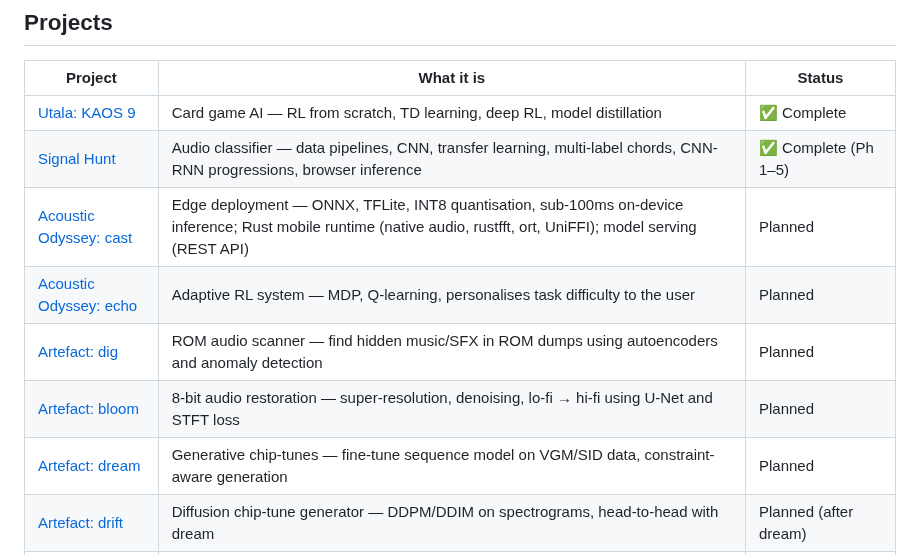
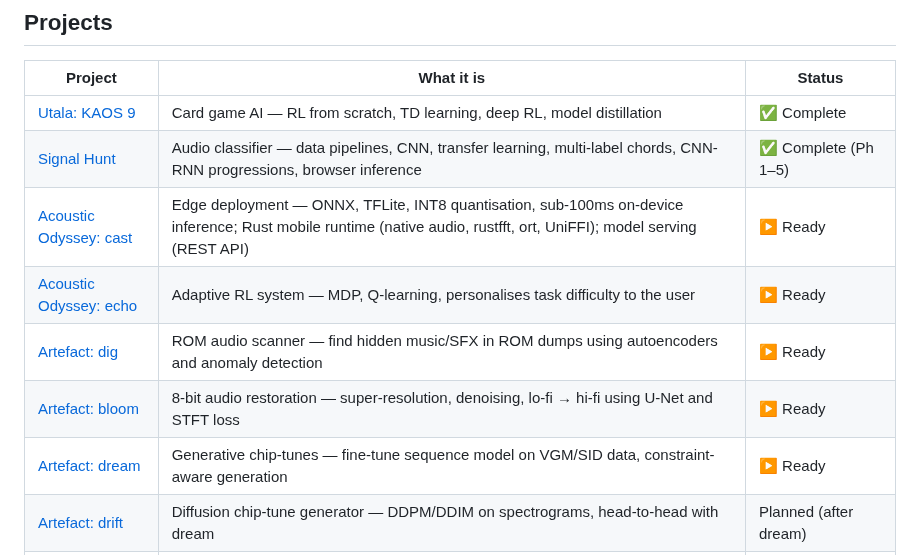
Before and after one commit to benwaar/games, a Markdown page: STUDY.md, the part around the change. Drawn GitHub-style.

Commit message:
docs: mark Acoustic Odyssey and Artefact as ready to start
Prerequisites satisfied — Signal Hunt, Utala, zxw, and incant all complete.
Drift stays Planned (depends on dream).

AI: claude/sonnet-4.6 no-ticket 15k/1k
Co-Authored-By: Claude Sonnet 4.6 <noreply@anthropic.com>

```diff
--- a/STUDY.md
+++ b/STUDY.md
@@ -31,11 +31,11 @@ The focus is applied: every skill maps to a class of real problem. The business
 |---------|-----------|--------|
 | [Utala: KAOS 9](utala/kaos9/) | Card game AI — RL from scratch, TD learning, deep RL, model distillation | ✅ Complete |
 | [Signal Hunt](signal-hunt/) | Audio classifier — data pipelines, CNN, transfer learning, multi-label chords, CNN-RNN progressions, browser inference | ✅ Complete (Ph 1–5) |
-| [Acoustic Odyssey: cast](acoustic-odyssey/cast/) | Edge deployment — ONNX, TFLite, INT8 quantisation, sub-100ms on-device inference; Rust mobile runtime (native audio, rustfft, ort, UniFFI); model serving (REST API) | Planned |
-| [Acoustic Odyssey: echo](acoustic-odyssey/echo/) | Adaptive RL system — MDP, Q-learning, personalises task difficulty to the user | Planned |
-| [Artefact: dig](artefact/dig/) | ROM audio scanner — find hidden music/SFX in ROM dumps using autoencoders and anomaly detection | Planned |
-| [Artefact: bloom](artefact/bloom/) | 8-bit audio restoration — super-resolution, denoising, lo-fi → hi-fi using U-Net and STFT loss | Planned |
-| [Artefact: dream](artefact/dream/) | Generative chip-tunes — fine-tune sequence model on VGM/SID data, constraint-aware generation | Planned |
+| [Acoustic Odyssey: cast](acoustic-odyssey/cast/) | Edge deployment — ONNX, TFLite, INT8 quantisation, sub-100ms on-device inference; Rust mobile runtime (native audio, rustfft, ort, UniFFI); model serving (REST API) | ▶ Ready |
+| [Acoustic Odyssey: echo](acoustic-odyssey/echo/) | Adaptive RL system — MDP, Q-learning, personalises task difficulty to the user | ▶ Ready |
+| [Artefact: dig](artefact/dig/) | ROM audio scanner — find hidden music/SFX in ROM dumps using autoencoders and anomaly detection | ▶ Ready |
+| [Artefact: bloom](artefact/bloom/) | 8-bit audio restoration — super-resolution, denoising, lo-fi → hi-fi using U-Net and STFT loss | ▶ Ready |
+| [Artefact: dream](artefact/dream/) | Generative chip-tunes — fine-tune sequence model on VGM/SID data, constraint-aware generation | ▶ Ready |
 | [Artefact: drift](artefact/drift/) | Diffusion chip-tune generator — DDPM/DDIM on spectrograms, head-to-head with dream | Planned (after dream) |
 | [Void Duel](void-duel/) | 2P space shooter on ZX Spectrum + WASM emulator — classic ML, multi-agent RL, extreme-edge distillation | Planned (Ph 0: PoC) |
 | [zxw](zxw/) | ZX Spectrum 48K emulator — Rust → WASM, CDP debug integration, shared emulator for Void Duel + binary security research | ✅ M1–M7 complete |
```
